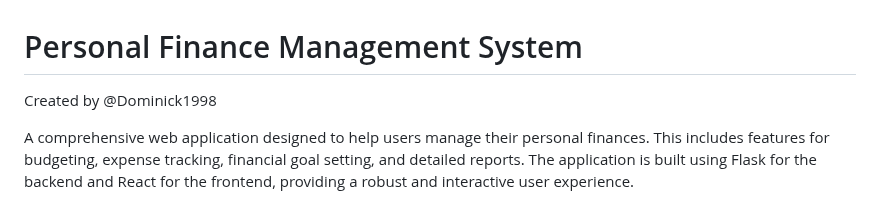
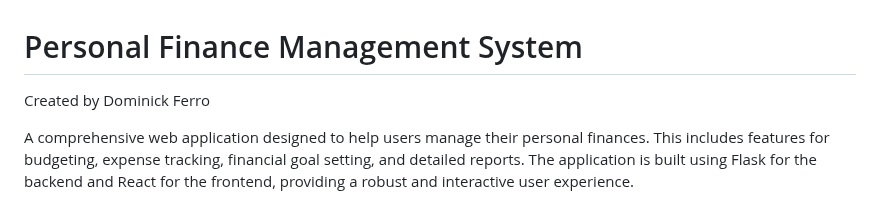
Before and after one commit to Dominick1998/Personal-Finance-Management-System, a Markdown page: README.md, the part around the change. Rendered like a GitHub page.

```diff
--- a/README.md
+++ b/README.md
@@ -1,6 +1,6 @@
 # Personal Finance Management System
 
-Created by @Dominick1998
+Created by Dominick Ferro
 
 A comprehensive web application designed to help users manage their personal finances. This includes features for budgeting, expense tracking, financial goal setting, and detailed reports. The application is built using Flask for the backend and React for the frontend, providing a robust and interactive user experience.
 
```
